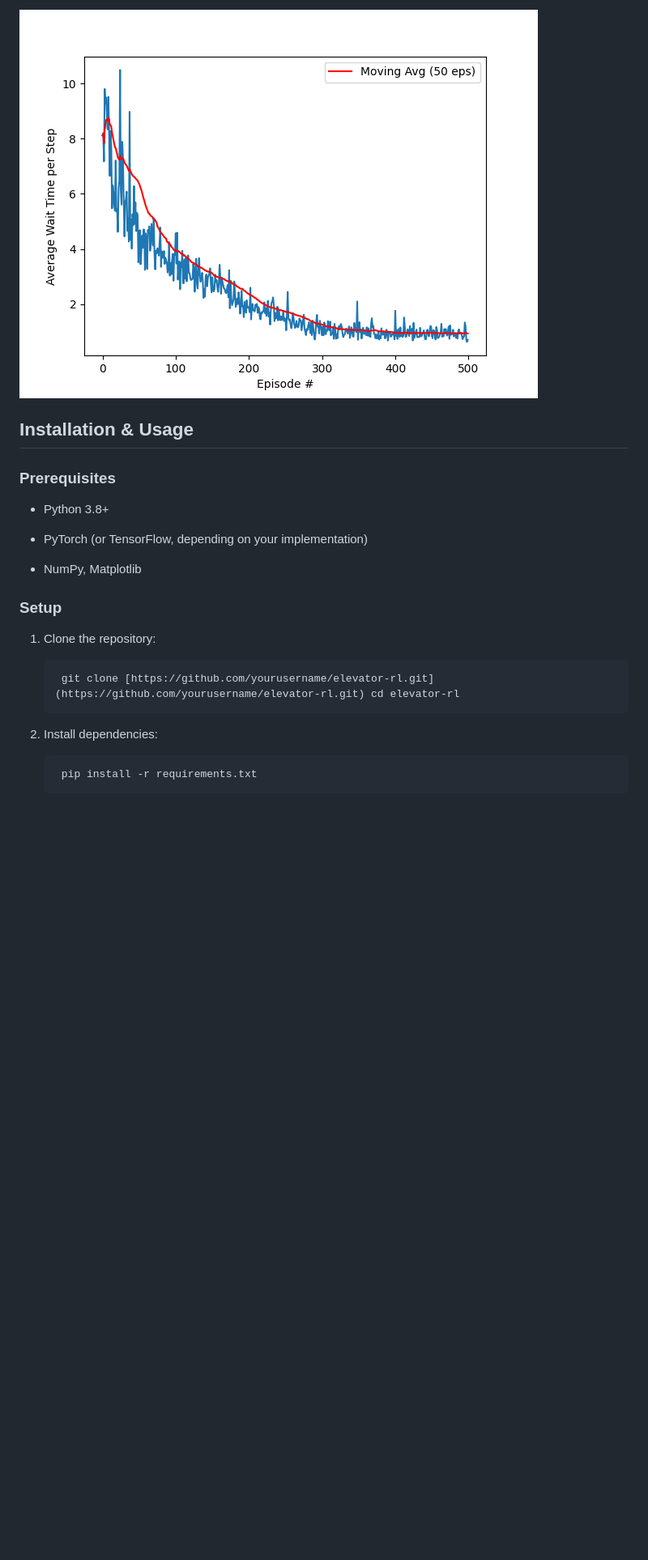
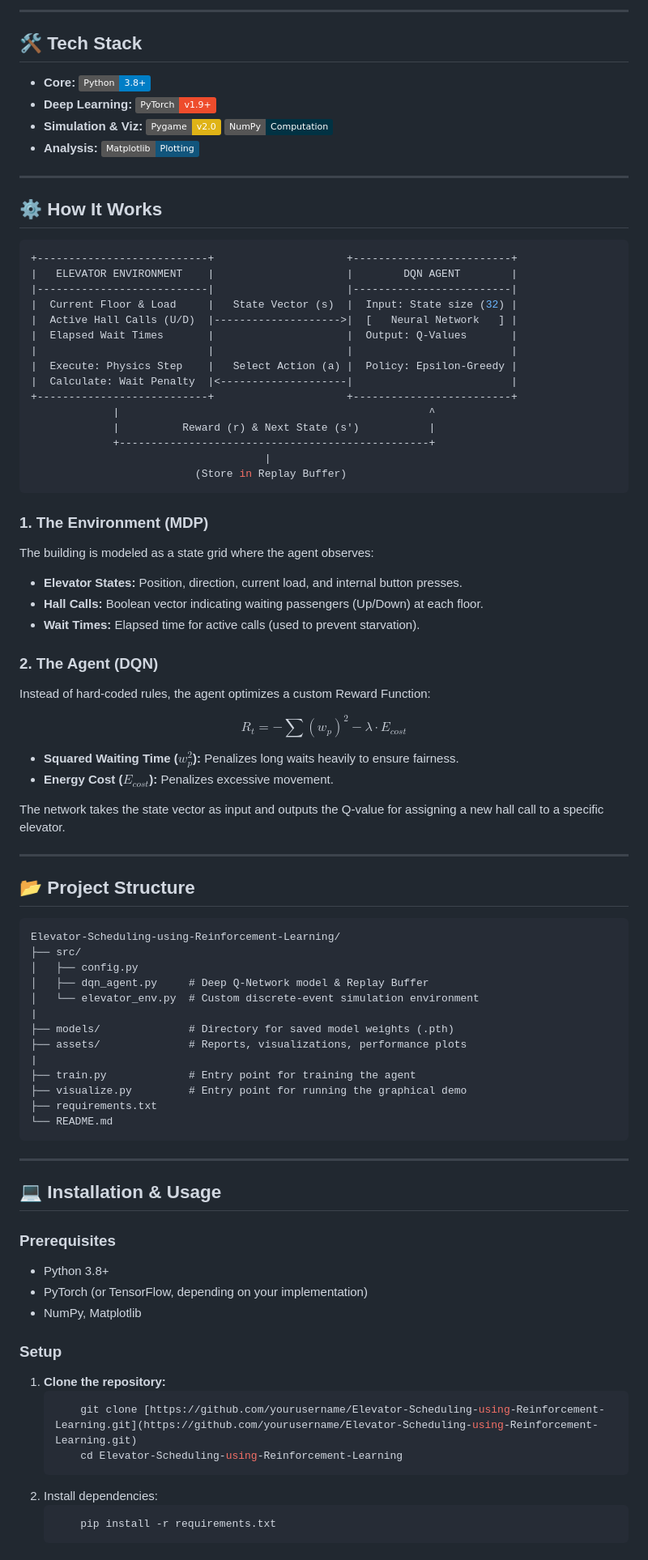
Before and after one commit to yshwntptnkn/Elevator-Scheduling-using-Reinforcement-Learning, a Markdown page: README.md, the part around one of its changes. Shown at 81% size. GitHub-like rendering; badges without logos; blank space fills up the shorter version.

Commit message:
Enhance README formatting and add badges
Updated README to enhance formatting and add badges.

````diff
--- a/README.md
+++ b/README.md
@@ -62,24 +42,88 @@ Average Waiting Time Comparison:
 
-![Average Wait Time](assets/average_wait_time_per_step.png)
+---
 
+## 🛠️ Tech Stack
 
+* **Core:** ![Python](https://img.shields.io/badge/Python-3.8%2B-blue?logo=python&logoColor=white)
+* **Deep Learning:** ![PyTorch](https://img.shields.io/badge/PyTorch-v1.9%2B-ee4c2c?logo=pytorch&logoColor=white)
+* **Simulation & Viz:** ![Pygame](https://img.shields.io/badge/Pygame-v2.0-yellow?logo=python&logoColor=white) ![NumPy](https://img.shields.io/badge/NumPy-Computation-013243?logo=numpy&logoColor=white)
+* **Analysis:** ![Matplotlib](https://img.shields.io/badge/Matplotlib-Plotting-11557c?logo=python&logoColor=white)
 
-## Installation & Usage
+---
+
+## ⚙️ How It Works
+
+```bash
++---------------------------+                     +-------------------------+
+|   ELEVATOR ENVIRONMENT    |                     |        DQN AGENT        |
+|---------------------------|                     |-------------------------|
+|  Current Floor & Load     |   State Vector (s)  |  Input: State size (32) |
+|  Active Hall Calls (U/D)  |-------------------->|  [   Neural Network   ] |
+|  Elapsed Wait Times       |                     |  Output: Q-Values       |
+|                           |                     |                         |
+|  Execute: Physics Step    |   Select Action (a) |  Policy: Epsilon-Greedy |
+|  Calculate: Wait Penalty  |<--------------------|                         |
++---------------------------+                     +-------------------------+
+             |                                                 ^
+             |          Reward (r) & Next State (s')           |
+             +-------------------------------------------------+
+                                     |
+                          (Store in Replay Buffer)
+```
+
+### 1. The Environment (MDP)
+The building is modeled as a state grid where the agent observes:
+* **Elevator States:** Position, direction, current load, and internal button presses.
+* **Hall Calls:** Boolean vector indicating waiting passengers (Up/Down) at each floor.
+* **Wait Times:** Elapsed time for active calls (used to prevent starvation).
+
+### 2. The Agent (DQN)
+Instead of hard-coded rules, the agent optimizes a custom Reward Function:
+
+$$R_t = - \sum (w_p)^2 - \lambda \cdot E_{cost}$$
+
+* **Squared Waiting Time ($w_p^2$):** Penalizes long waits heavily to ensure fairness.
+* **Energy Cost ($E_{cost}$):** Penalizes excessive movement.
+
+The network takes the state vector as input and outputs the Q-value for assigning a new hall call to a specific elevator.
+
+---
+
+## 📂 Project Structure
+
+```text
+Elevator-Scheduling-using-Reinforcement-Learning/
+├── src/
+│   ├── config.py
+│   ├── dqn_agent.py     # Deep Q-Network model & Replay Buffer
+│   └── elevator_env.py  # Custom discrete-event simulation environment
+|
+├── models/              # Directory for saved model weights (.pth)
+├── assets/              # Reports, visualizations, performance plots
+|
+├── train.py             # Entry point for training the agent
+├── visualize.py         # Entry point for running the graphical demo
+├── requirements.txt
+└── README.md
+```
+
+---
+
+## 💻 Installation & Usage
 
 ### Prerequisites
 
-- Python 3.8+
-
-- PyTorch (or TensorFlow, depending on your implementation)
-
-- NumPy, Matplotlib
+* Python 3.8+
+* PyTorch (or TensorFlow, depending on your implementation)
+* NumPy, Matplotlib
 
 ### Setup
 
-1. Clone the repository:
-
-		git clone [https://github.com/yourusername/elevator-rl.git](https://github.com/yourusername/elevator-rl.git) cd elevator-rl
-
+1. **Clone the repository:**
+	```bash
+		git clone [https://github.com/yourusername/Elevator-Scheduling-using-Reinforcement-Learning.git](https://github.com/yourusername/Elevator-Scheduling-using-Reinforcement-Learning.git)
+ 		cd Elevator-Scheduling-using-Reinforcement-Learning
+ 	```
 2. Install dependencies:
-
+	```bash
 		pip install -r requirements.txt
````
Also changed, not shown: other parts of README.md (+52 -49 lines).
